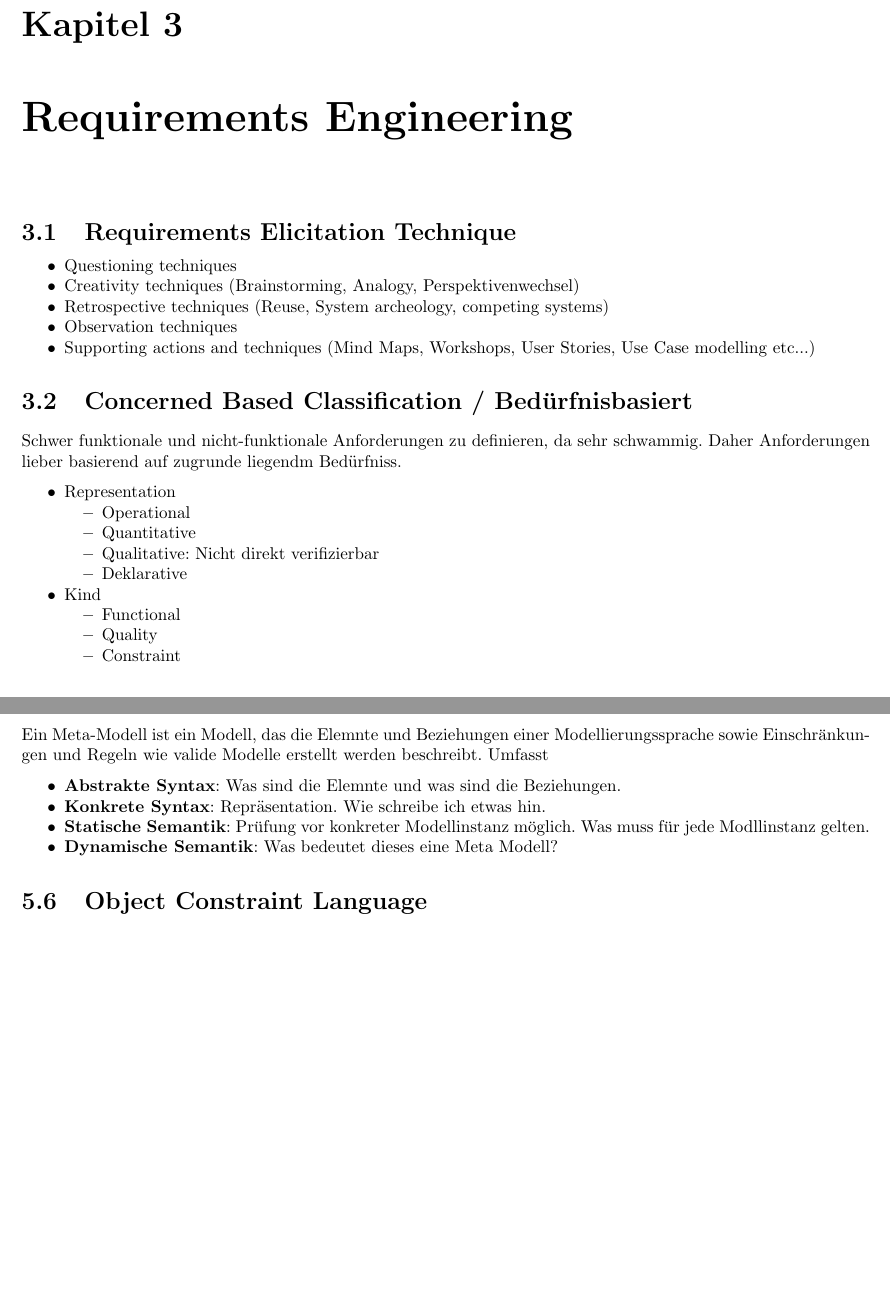
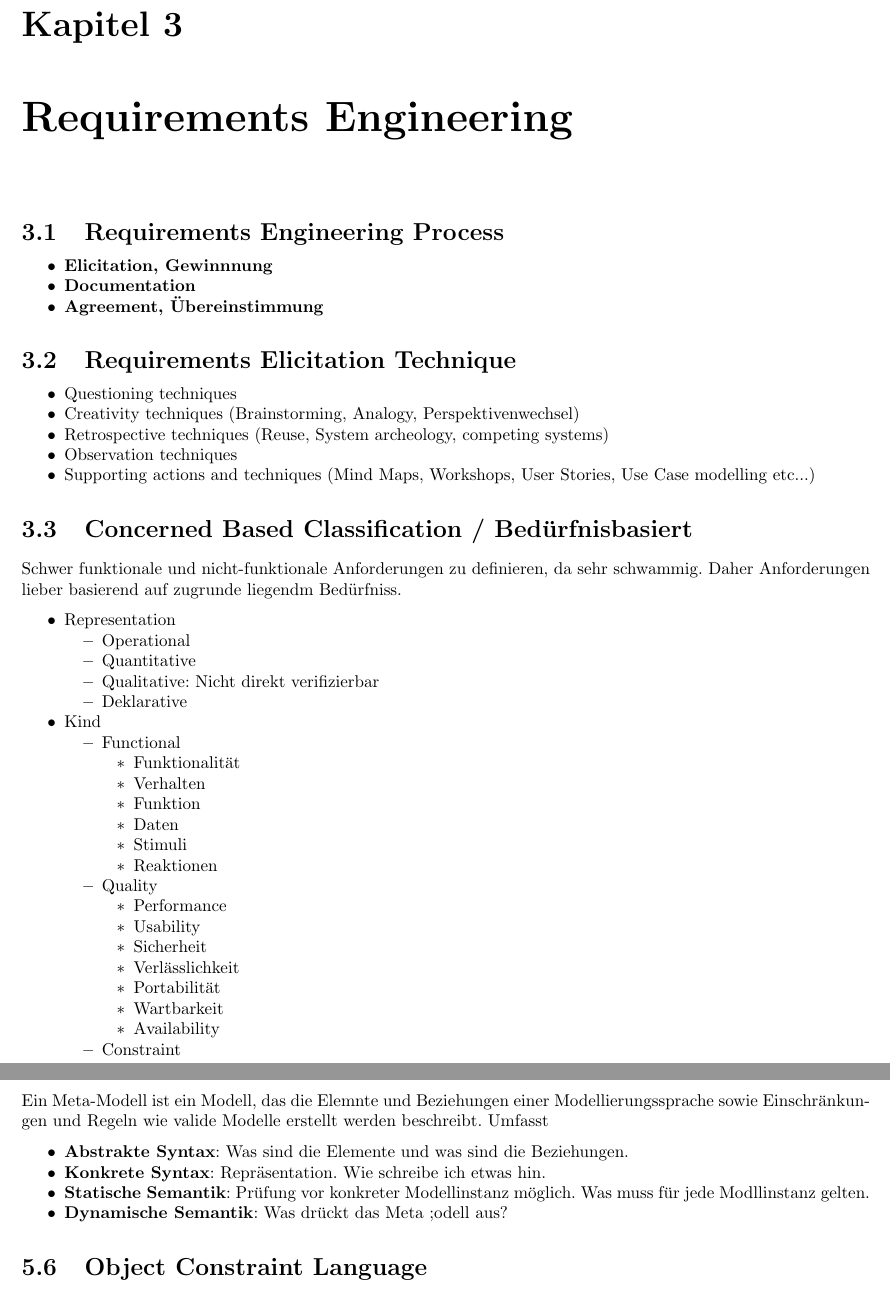
Before and after one commit to Axelfowlie/swt2, a LaTeX document (swt2.tex, which reads 03_requirements.tex, 05_modelDrivenDev.tex): two parts of pages 7 and 11 of 33 before the commit and two parts of pages 7 and 12 of 34 after it, joined at a grey line, cut so that both start at the same text, the shorter picture padded with empty space. Compiled offline with pdfLaTeX.

Commit message:
kleine veruanderungen

```diff
--- a/03_requirements.tex
+++ b/03_requirements.tex
@@ -1,5 +1,12 @@
+% !TEX root = swt2.tex
 \chapter{Requirements Engineering}
 
+\section{Requirements Engineering Process}
+\begin{compactitem}
+    \item \textbf{Elicitation, Gewinnnung}
+    \item \textbf{Documentation}
+    \item \textbf{Agreement, Übereinstimmung}
+\end{compactitem}
 
 \section{Requirements Elicitation Technique}
 \begin{compactitem}
@@ -23,9 +30,29 @@ schwammig. Daher Anforderungen lieber basierend auf zugrunde liegendm Bedürfnis
         \item Deklarative
     \end{compactitem}
     \item Kind
+
     \begin{compactitem}
+
         \item Functional
+        \begin{compactitem}
+            \item Funktionalität
+            \item Verhalten
+            \item Funktion
+            \item Daten
+            \item Stimuli
+            \item Reaktionen
+        \end{compactitem}
         \item Quality
+        \begin{compactitem}
+            \item Performance
+            \item Usability
+            \item Sicherheit
+            \item Verlässlichkeit
+            \item Portabilität
+            \item Wartbarkeit
+            \item Availability
+        \end{compactitem}
+
         \item Constraint
     \end{compactitem}
 \end{compactitem}
--- a/05_modelDrivenDev.tex
+++ b/05_modelDrivenDev.tex
@@ -51,11 +53,11 @@ Ein Meta-Modell ist ein Modell, das die Elemnte  und Beziehungen einer
 Modellierungssprache sowie Einschränkungen und Regeln wie valide Modelle erstellt
 werden beschreibt. Umfasst
 \begin{compactitem}
-    \item \textbf{Abstrakte Syntax}: Was sind die Elemnte und was sind die Beziehungen.
+    \item \textbf{Abstrakte Syntax}: Was sind die Elemente und was sind die Beziehungen.
     \item \textbf{Konkrete Syntax}: Repräsentation. Wie schreibe ich etwas hin.
     \item \textbf{Statische Semantik}: Prüfung vor konkreter Modellinstanz möglich.
     Was muss für jede Modllinstanz gelten.
-    \item \textbf{Dynamische Semantik}: Was bedeutet dieses eine Meta Modell?
+    \item \textbf{Dynamische Semantik}: Was drückt das Meta ;odell aus?
 \end{compactitem}
 
 \section{Object Constraint Language}
--- a/swt2.tex
+++ b/swt2.tex
@@ -12,6 +12,7 @@
 \usepackage{geometry}
 \usepackage{parskip}
 \usepackage{paralist}
+\usepackage{multicol}
 
 \geometry{verbose,a4paper,tmargin=25mm,bmargin=25mm,lmargin=15mm,rmargin=20mm}
 
```
Also changed, not shown: 04_useCases.tex (+2 -0 lines), 06_analysis.tex (+2 -0 lines), 07_architecture.tex (+3 -2 lines), 08_components.tex (+1 -0 lines), 09_enterprise.tex (+3 -0 lines), 10_design.tex (+1 -0 lines), 11_cleanCode.tex (+1 -0 lines), 12_realTime.tex (+2 -1 lines), 13_Reliability.tex (+1 -0 lines), 05_modelDrivenDev.tex (2 more changed lines), swt2.tex (2 more changed lines).
